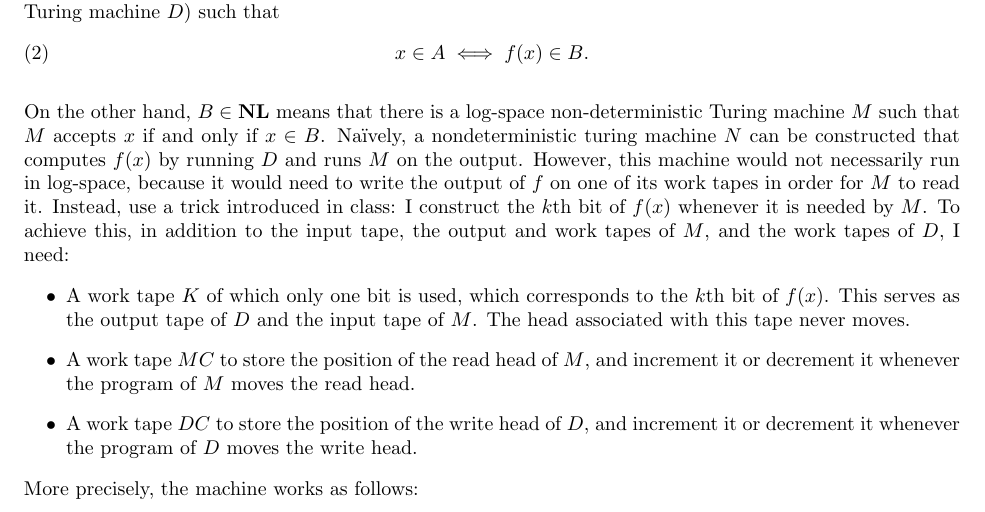
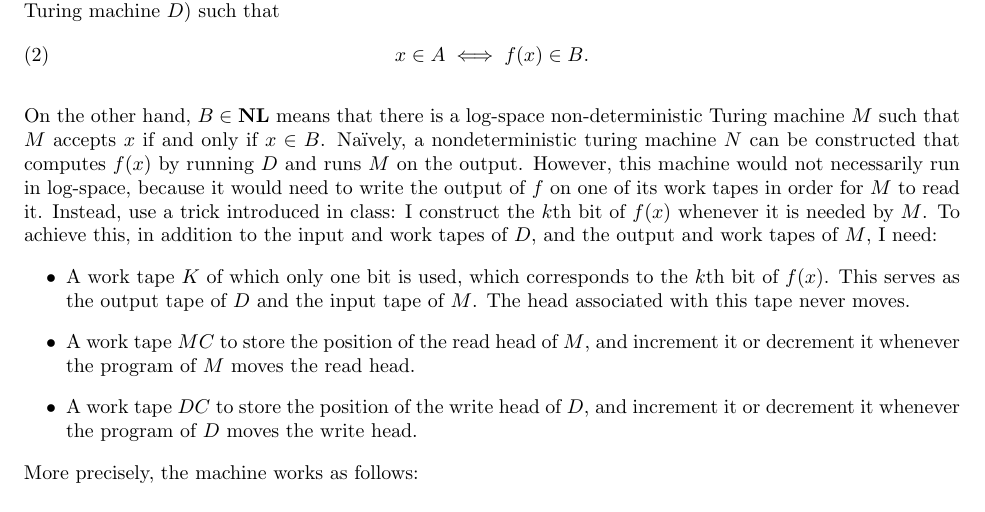
Before and after one commit to ferranEspuna/computational_complexity, a LaTeX paper (src/set_2.tex): part of page 1 of 2, cut so that both start at the same text. Compiled offline with pdfLaTeX.

Commit message:
conciseness

```diff
--- a/src/set_2.tex
+++ b/src/set_2.tex
@@ -122,7 +122,7 @@
             However, this machine would not necessarily run in log-space, because it would need to write the output of $f$ on one of its
             work tapes in order for $M$ to read it.
             Instead, use a trick introduced in class: I construct the $k$th bit of $f(x)$ whenever it is needed by $M$.
-            To achieve this, in addition to the input tape, the output and work tapes of  $M$, and the work tapes of $D$, I need:
+            To achieve this, in addition to the input and work tapes of $D$, and the output and work tapes of $M$, I need:
             \begin{itemize}
                 \item A work tape $K$ of which only one bit is used, which corresponds to the $k$th bit of $f(x)$.
                 This serves as the output tape of $D$ and the input tape of $M$.
```
Also changed, not shown: out/set_2.pdf.
